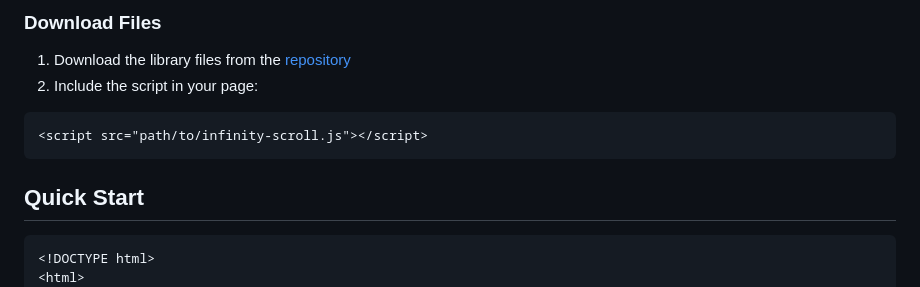
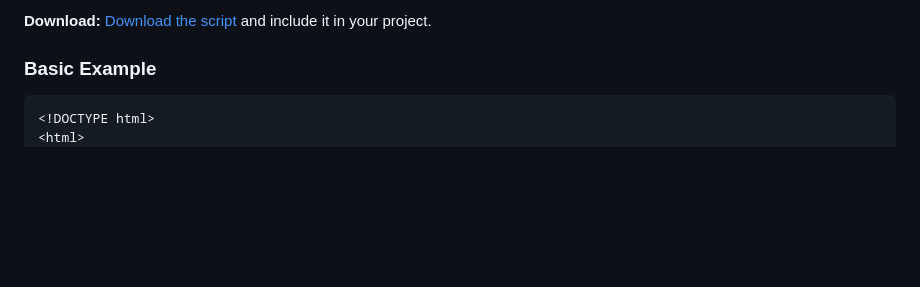
Before and after one commit to A64Danil/InfinityScroll, a Markdown page: README.md, the part around the change printed below. Drawn GitHub-style; blank space fills up the shorter version.

````diff
--- a/README.md
+++ b/README.md
@@ -22,15 +28,9 @@ InfinityScroll solves a fundamental problem with web browsers that have a contai
 ```
 
-### Download Files
+**Download:**
+[Download the script](https://iscroll.qoobeo.ru/js/infinityScroll-2.0.0.js) and include it in your project.
 
-1. Download the library files from the [repository](https://github.com/A64Danil/InfinityScroll)
-2. Include the script in your page:
-
-```html
-<script src="path/to/infinity-scroll.js"></script>
-```
-
-## Quick Start
+### Basic Example
 
 ```html
 <!DOCTYPE html>
````
Also changed, not shown: other parts of README.md (+43 -9 lines).
